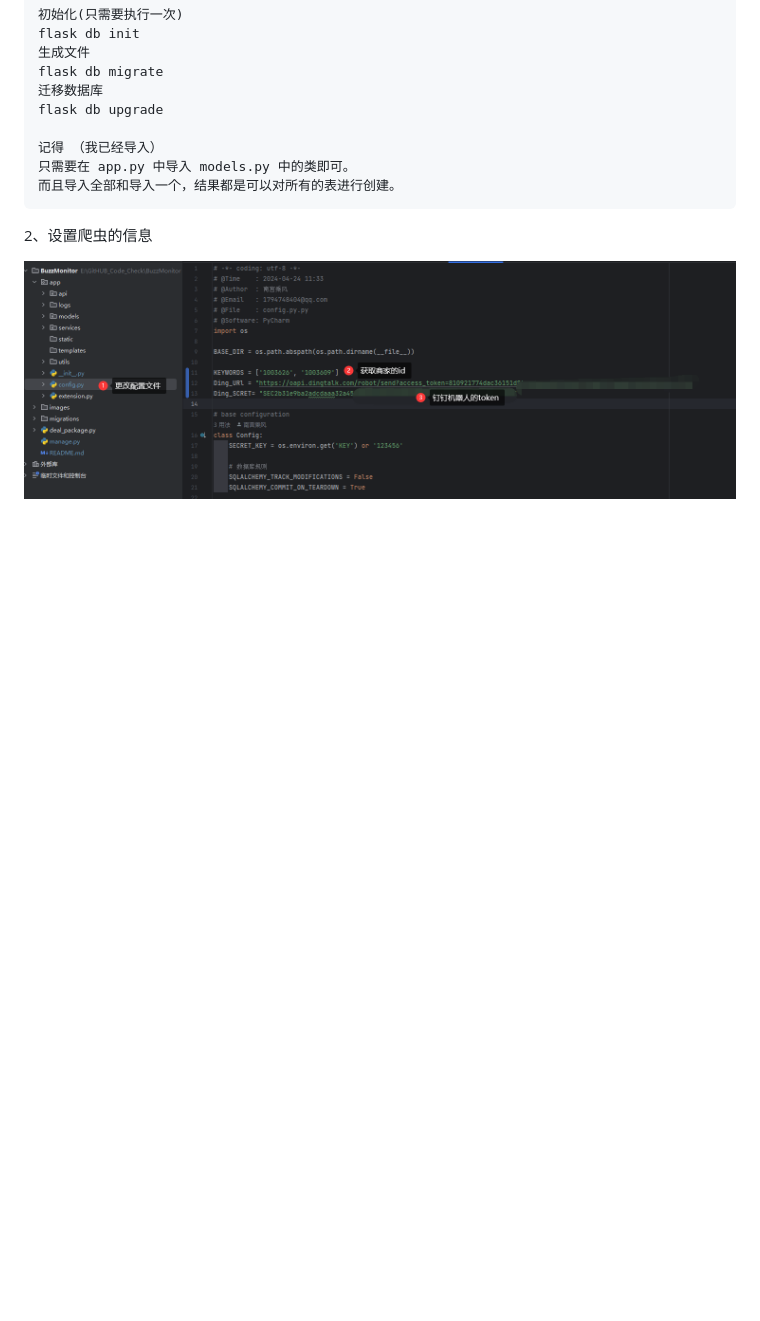
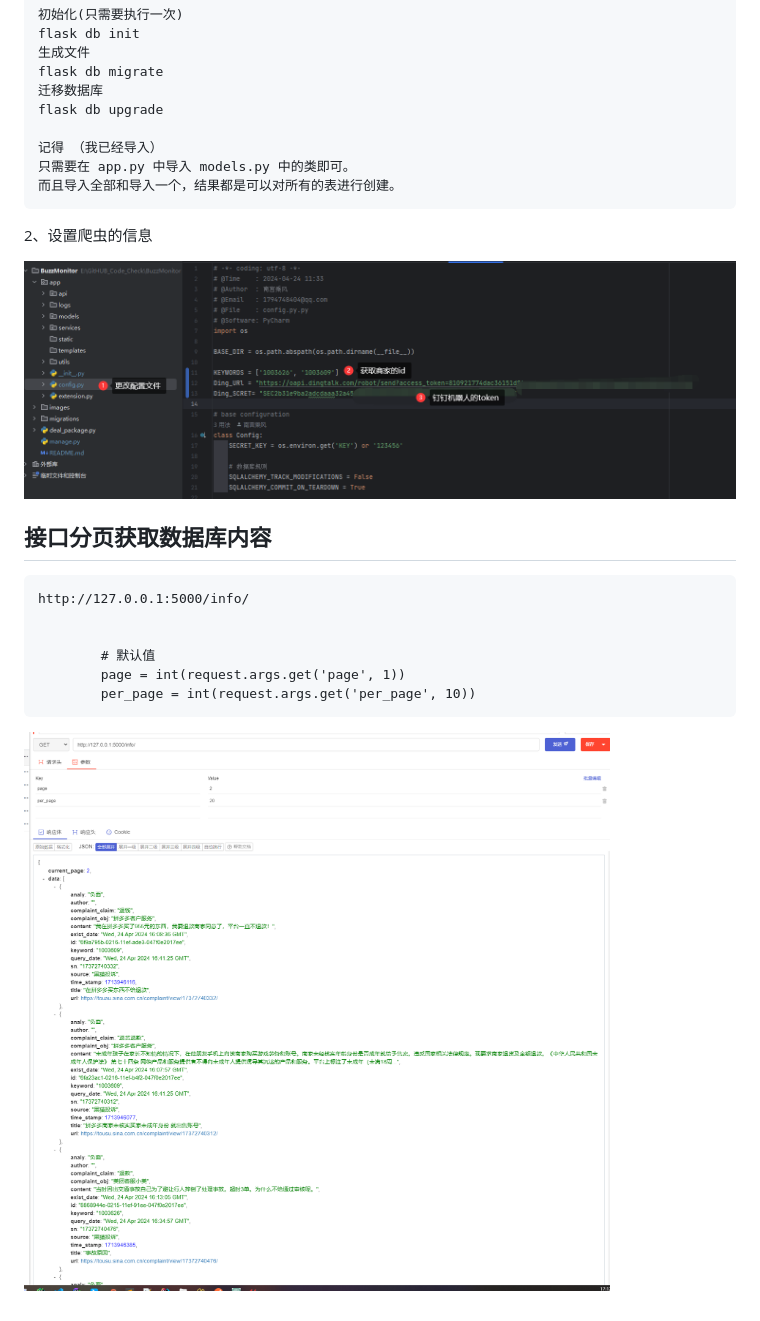
Before and after one commit to nangongchengfeng/BuzzMonitor, a Markdown page: README.md, the part around the change. Rendered like a GitHub page; pictures changed too: images/1713949999124.png (added); blank space fills up the shorter version.

Commit message:
增加:requirements和任务优化、接口分页查询

````diff
--- a/README.md
+++ b/README.md
@@ -85,3 +85,16 @@ flask db upgrade
 2、设置爬虫的信息
 
 ![1713948491803](images/1713948491803.png)
+
+##  接口分页获取数据库内容
+
+```
+http://127.0.0.1:5000/info/
+
+
+        # 默认值
+        page = int(request.args.get('page', 1))
+        per_page = int(request.args.get('per_page', 10))
+```
+
+![1713949999124](images/1713949999124.png)
````
Also changed, not shown: 2 other files.
